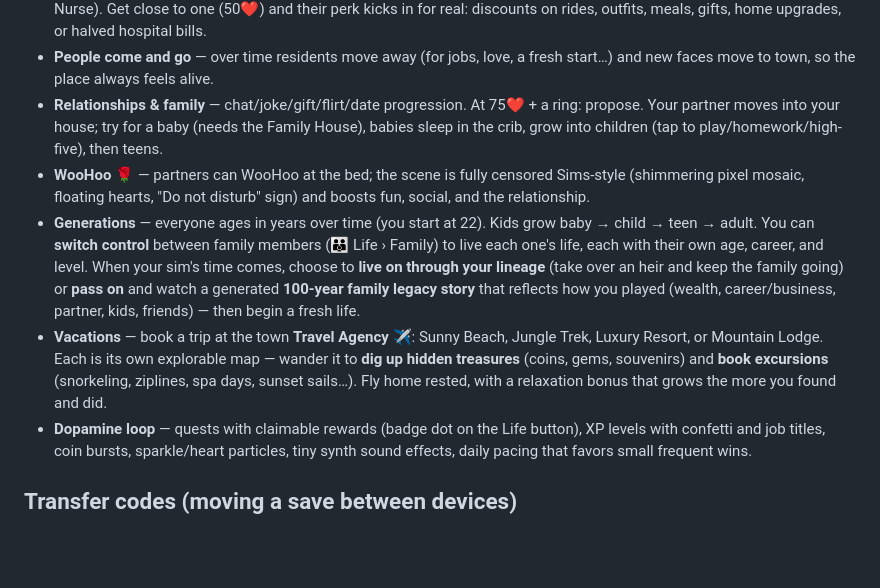
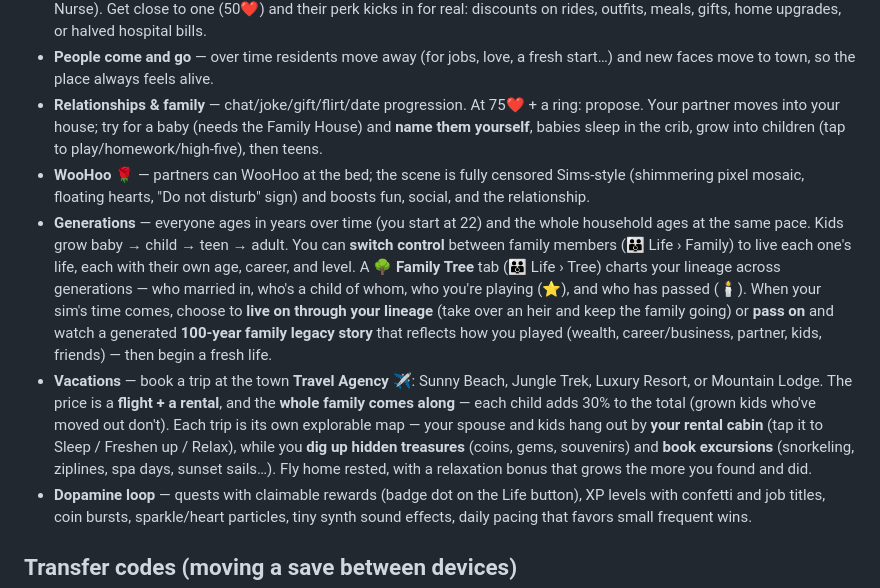
Before and after one commit to ArtLikeUs/pocket-life, a Markdown page: README.md, the part around the change. GitHub-like rendering; blank space fills up the shorter version.

```diff
--- a/README.md
+++ b/README.md
@@ -49,10 +49,10 @@ Drag this folder onto [Netlify Drop](https://app.netlify.com/drop) or push to Gi
 - **A living town** — a big scrolling map with 14 buildings, plus things to do that just pass the time and keep it fun: **Starlight Cinema** 🎬, **Pixel Arcade** 🕹️, **Town Library** 📚, **Cozy Cafe** ☕, and a park with a fountain, benches, and picnic tables.
 - **Townsfolk with jobs & perks** — every resident has an occupation (Mechanic, Stylist, Diner Chef, Shopkeeper, Gardener, Nurse). Get close to one (50❤) and their perk kicks in for real: discounts on rides, outfits, meals, gifts, home upgrades, or halved hospital bills.
 - **People come and go** — over time residents move away (for jobs, love, a fresh start…) and new faces move to town, so the place always feels alive.
-- **Relationships & family** — chat/joke/gift/flirt/date progression. At 75❤ + a ring: propose. Your partner moves into your house; try for a baby (needs the Family House), babies sleep in the crib, grow into children (tap to play/homework/high-five), then teens.
+- **Relationships & family** — chat/joke/gift/flirt/date progression. At 75❤ + a ring: propose. Your partner moves into your house; try for a baby (needs the Family House) and **name them yourself**, babies sleep in the crib, grow into children (tap to play/homework/high-five), then teens.
 - **WooHoo 🌹** — partners can WooHoo at the bed; the scene is fully censored Sims-style (shimmering pixel mosaic, floating hearts, "Do not disturb" sign) and boosts fun, social, and the relationship.
-- **Generations** — everyone ages in years over time (you start at 22). Kids grow baby → child → teen → adult. You can **switch control** between family members (👪 Life › Family) to live each one's life, each with their own age, career, and level. When your sim's time comes, choose to **live on through your lineage** (take over an heir and keep the family going) or **pass on** and watch a generated **100-year family legacy story** that reflects how you played (wealth, career/business, partner, kids, friends) — then begin a fresh life.
-- **Vacations** — book a trip at the town **Travel Agency ✈️**: Sunny Beach, Jungle Trek, Luxury Resort, or Mountain Lodge. Each is its own explorable map — wander it to **dig up hidden treasures** (coins, gems, souvenirs) and **book excursions** (snorkeling, ziplines, spa days, sunset sails…). Fly home rested, with a relaxation bonus that grows the more you found and did.
+- **Generations** — everyone ages in years over time (you start at 22) and the whole household ages at the same pace. Kids grow baby → child → teen → adult. You can **switch control** between family members (👪 Life › Family) to live each one's life, each with their own age, career, and level. A **🌳 Family Tree** tab (👪 Life › Tree) charts your lineage across generations — who married in, who's a child of whom, who you're playing (⭐), and who has passed (🕯️). When your sim's time comes, choose to **live on through your lineage** (take over an heir and keep the family going) or **pass on** and watch a generated **100-year family legacy story** that reflects how you played (wealth, career/business, partner, kids, friends) — then begin a fresh life.
+- **Vacations** — book a trip at the town **Travel Agency ✈️**: Sunny Beach, Jungle Trek, Luxury Resort, or Mountain Lodge. The price is a **flight + a rental**, and the **whole family comes along** — each child adds 30% to the total (grown kids who've moved out don't). Each trip is its own explorable map — your spouse and kids hang out by **your rental cabin** (tap it to Sleep / Freshen up / Relax), while you **dig up hidden treasures** (coins, gems, souvenirs) and **book excursions** (snorkeling, ziplines, spa days, sunset sails…). Fly home rested, with a relaxation bonus that grows the more you found and did.
 - **Dopamine loop** — quests with claimable rewards (badge dot on the Life button), XP levels with confetti and job titles, coin bursts, sparkle/heart particles, tiny synth sound effects, daily pacing that favors small frequent wins.
 
 ## Transfer codes (moving a save between devices)
```
Also changed, not shown: HANDOFF.md (+12 -1 lines), WIP-NOTES.md (deleted, +0 -52 lines).
